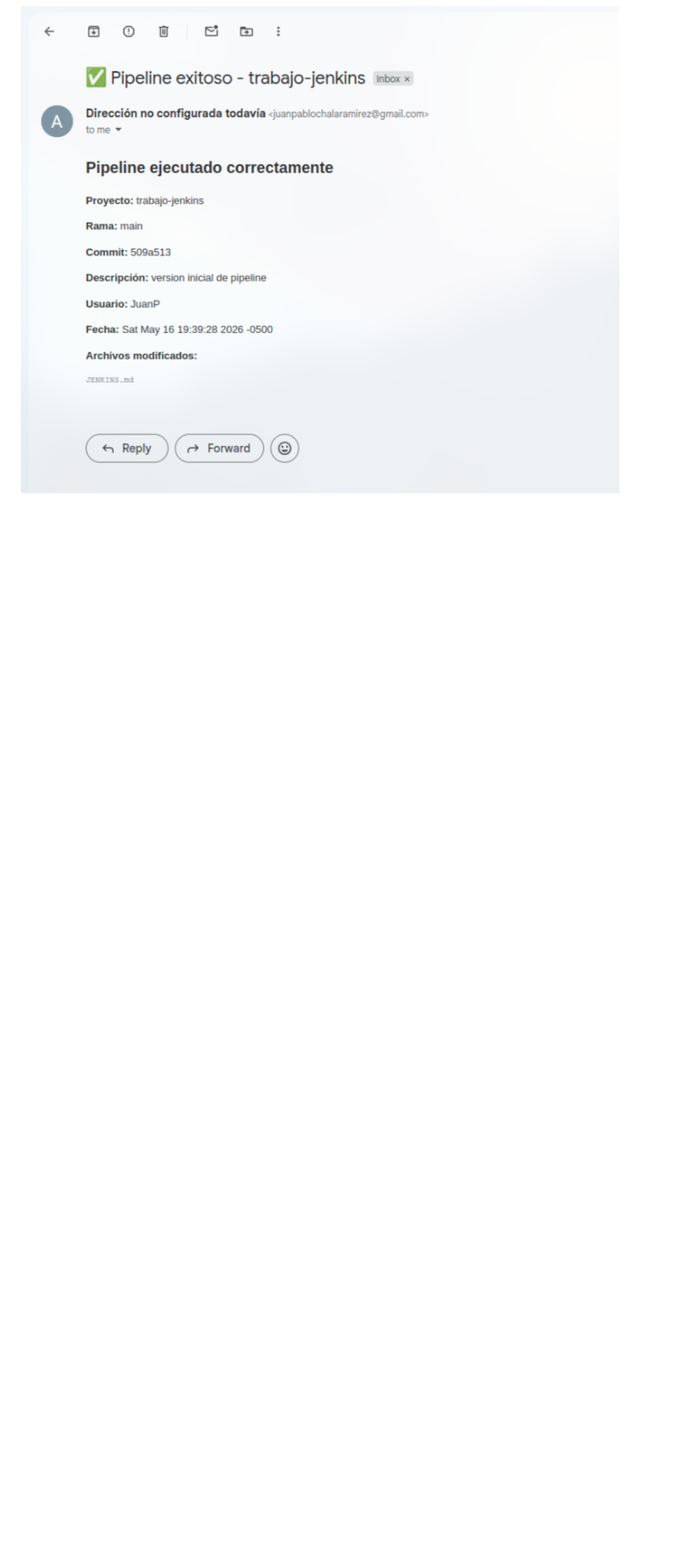
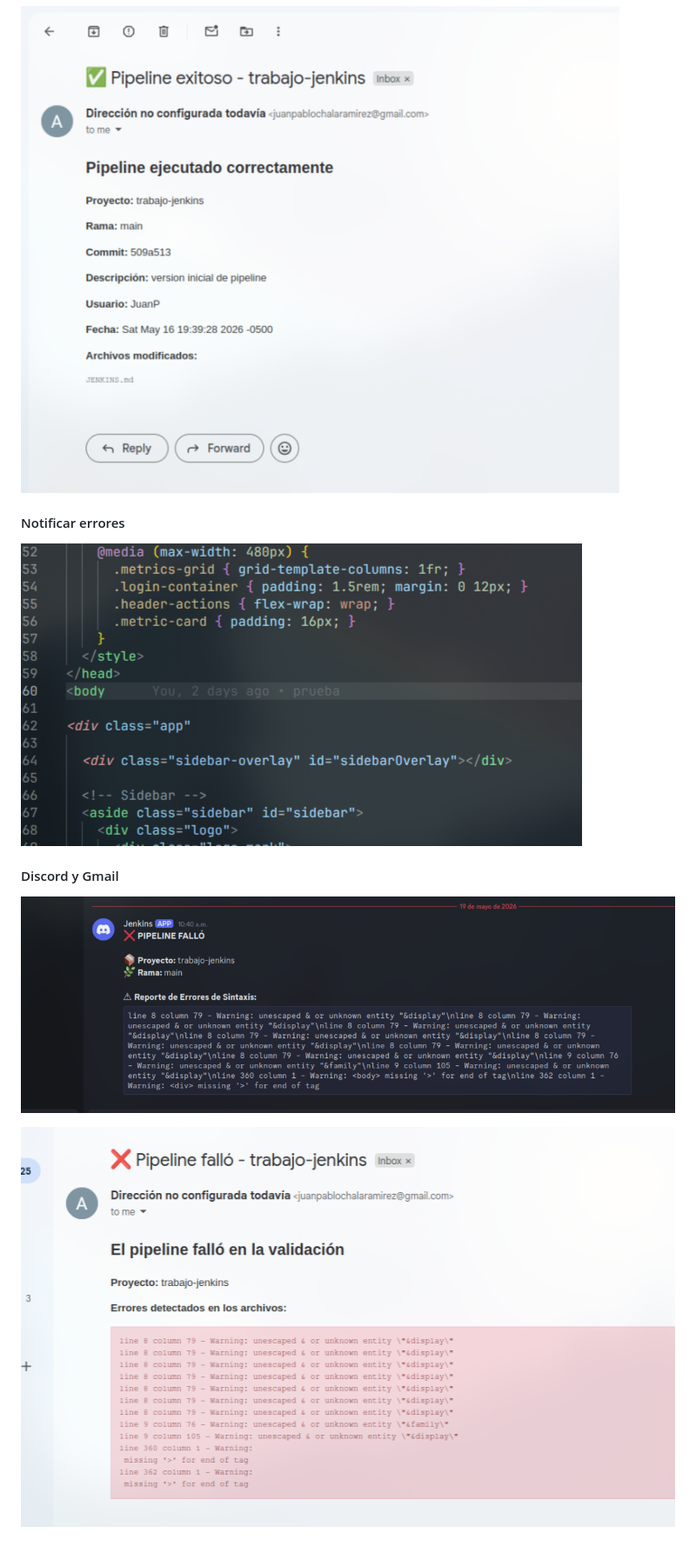
Before and after one commit to Juan-Chala-123/tech-solutions-s-a-s, a Markdown page: JENKINS.md, the part around the change printed below. Shown: that part at 87% size. Drawn GitHub-style; pictures changed too: public/images/discord-errors.png (added), public/images/gmail-errors.png (added), public/images/notifier-errors.png (added); blank space fills up the shorter version.

Commit message:
Documenting the results and progress of Jenkins practice

```diff
--- a/JENKINS.md
+++ b/JENKINS.md
@@ -160,2 +248,12 @@ ${files}
 
 ![Notificacion Gmail](public/images/email-notifier.png)
+
+#### Notificar errores
+
+![error notifier](public/images/notifier-errors.png)
+
+#### Discord y Gmail
+
+![discord-errors](public/images/discord-errors.png)
+
+![gmail errors](public/images/gmail-errors.png)
```
Also changed, not shown: other parts of JENKINS.md (+98 -10 lines).
